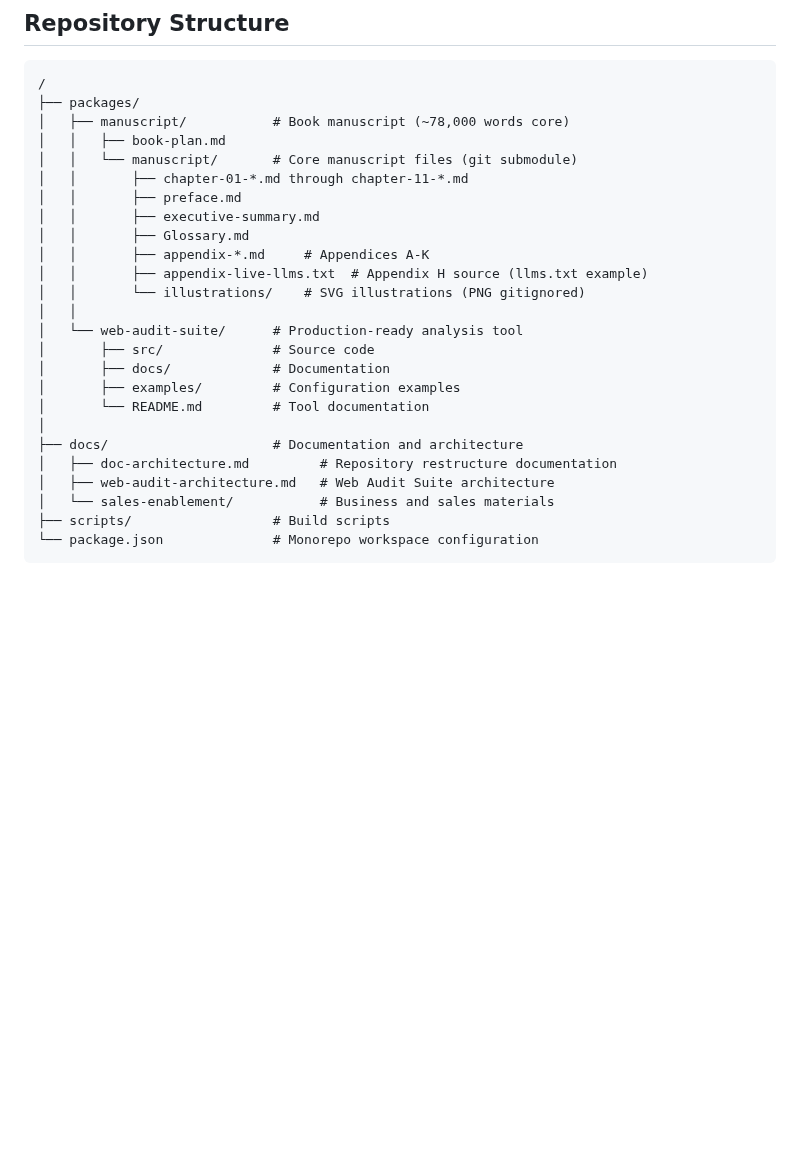
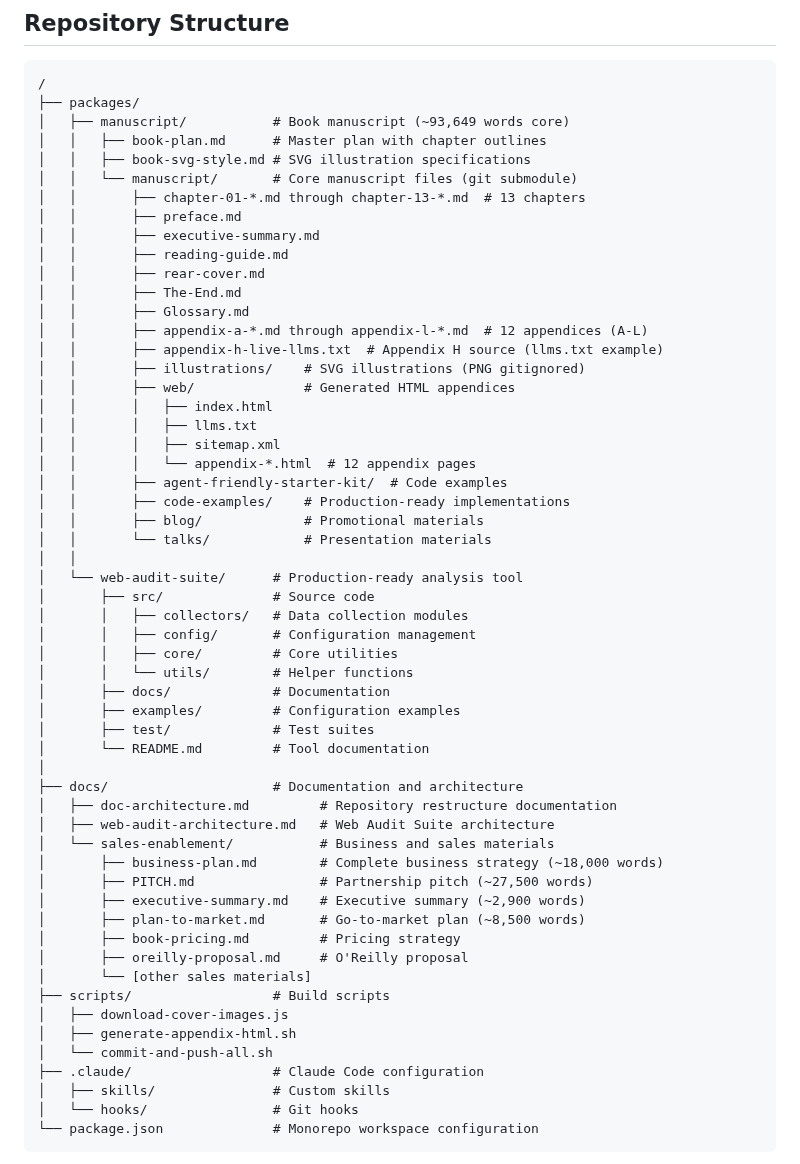
Before and after one commit to ddttom/invisible-users, a Markdown page: README.md, the part around one of its changes. Drawn GitHub-style; blank space fills up the shorter version.

````diff
--- a/README.md
+++ b/README.md
@@ -78,28 +78,59 @@ This ensures the book remains the single source of truth.
 ```text
 /
 ├── packages/
-│   ├── manuscript/           # Book manuscript (~78,000 words core)
-│   │   ├── book-plan.md
+│   ├── manuscript/           # Book manuscript (~93,649 words core)
+│   │   ├── book-plan.md      # Master plan with chapter outlines
+│   │   ├── book-svg-style.md # SVG illustration specifications
 │   │   └── manuscript/       # Core manuscript files (git submodule)
-│   │       ├── chapter-01-*.md through chapter-11-*.md
+│   │       ├── chapter-01-*.md through chapter-13-*.md  # 13 chapters
 │   │       ├── preface.md
 │   │       ├── executive-summary.md
+│   │       ├── reading-guide.md
+│   │       ├── rear-cover.md
+│   │       ├── The-End.md
 │   │       ├── Glossary.md
-│   │       ├── appendix-*.md     # Appendices A-K
-│   │       ├── appendix-live-llms.txt  # Appendix H source (llms.txt example)
-│   │       └── illustrations/    # SVG illustrations (PNG gitignored)
+│   │       ├── appendix-a-*.md through appendix-l-*.md  # 12 appendices (A-L)
+│   │       ├── appendix-h-live-llms.txt  # Appendix H source (llms.txt example)
+│   │       ├── illustrations/    # SVG illustrations (PNG gitignored)
+│   │       ├── web/              # Generated HTML appendices
+│   │       │   ├── index.html
+│   │       │   ├── llms.txt
+│   │       │   ├── sitemap.xml
+│   │       │   └── appendix-*.html  # 12 appendix pages
+│   │       ├── agent-friendly-starter-kit/  # Code examples
+│   │       ├── code-examples/    # Production-ready implementations
+│   │       ├── blog/             # Promotional materials
+│   │       └── talks/            # Presentation materials
 │   │
 │   └── web-audit-suite/      # Production-ready analysis tool
 │       ├── src/              # Source code
+│       │   ├── collectors/   # Data collection modules
+│       │   ├── config/       # Configuration management
+│       │   ├── core/         # Core utilities
+│       │   └── utils/        # Helper functions
 │       ├── docs/             # Documentation
 │       ├── examples/         # Configuration examples
+│       ├── test/             # Test suites
 │       └── README.md         # Tool documentation
 │
 ├── docs/                     # Documentation and architecture
 │   ├── doc-architecture.md         # Repository restructure documentation
 │   ├── web-audit-architecture.md   # Web Audit Suite architecture
 │   └── sales-enablement/           # Business and sales materials
+│       ├── business-plan.md        # Complete business strategy (~18,000 words)
+│       ├── PITCH.md                # Partnership pitch (~27,500 words)
+│       ├── executive-summary.md    # Executive summary (~2,900 words)
+│       ├── plan-to-market.md       # Go-to-market plan (~8,500 words)
+│       ├── book-pricing.md         # Pricing strategy
+│       ├── oreilly-proposal.md     # O'Reilly proposal
+│       └── [other sales materials]
 ├── scripts/                  # Build scripts
+│   ├── download-cover-images.js
+│   ├── generate-appendix-html.sh
+│   └── commit-and-push-all.sh
+├── .claude/                  # Claude Code configuration
+│   ├── skills/               # Custom skills
+│   └── hooks/                # Git hooks
 └── package.json              # Monorepo workspace configuration
 ```
 
````
Also changed, not shown: other parts of README.md (+22 -18 lines).
